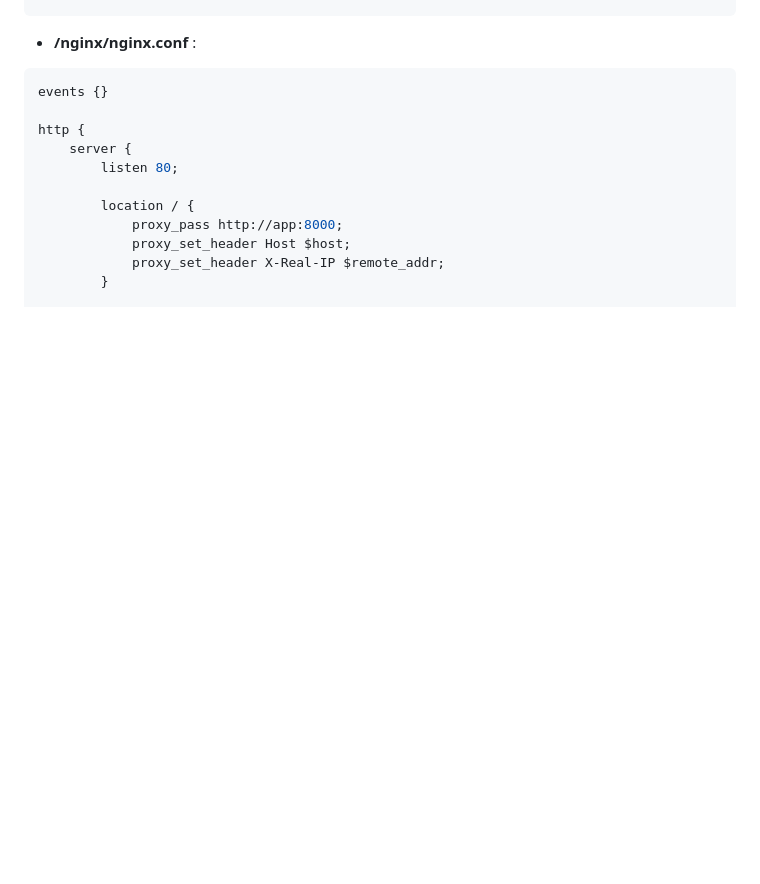
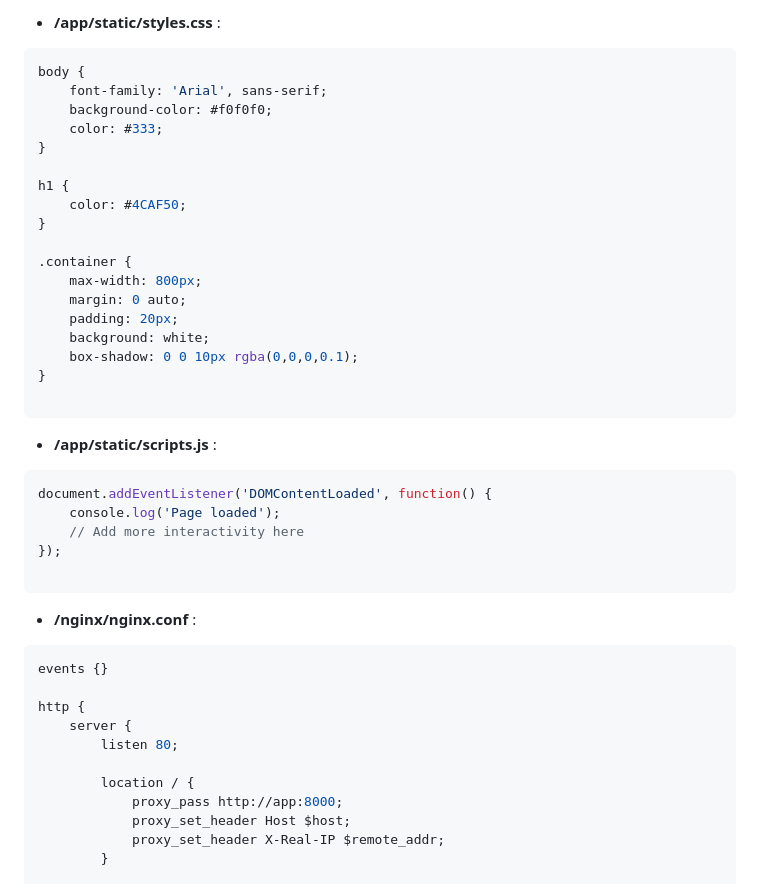
Before and after one commit to jungohkr/tx_01, a Markdown page: README.md, the part around the change printed below. Rendered like a GitHub page; blank space fills up the shorter version.

````diff
--- a/README.md
+++ b/README.md
@@ -151,3 +172,36 @@ class Problem(Base):
+-  **/app/static/styles.css** :
+```css
+body {
+    font-family: 'Arial', sans-serif;
+    background-color: #f0f0f0;
+    color: #333;
+}
+
+h1 {
+    color: #4CAF50;
+}
+
+.container {
+    max-width: 800px;
+    margin: 0 auto;
+    padding: 20px;
+    background: white;
+    box-shadow: 0 0 10px rgba(0,0,0,0.1);
+}
+
+```
+-  **/app/static/scripts.js** :
+
+``` js
+document.addEventListener('DOMContentLoaded', function() {
+    console.log('Page loaded');
+    // Add more interactivity here
+});
+
+```
+
+
+
 -  **/nginx/nginx.conf** :
 ```nginx
 events {}
````
Also changed, not shown: other parts of README.md (+21 -0 lines).
